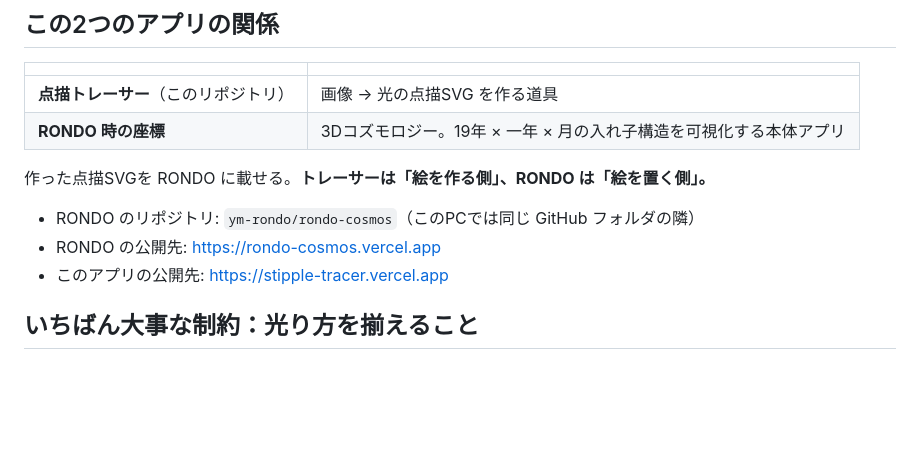
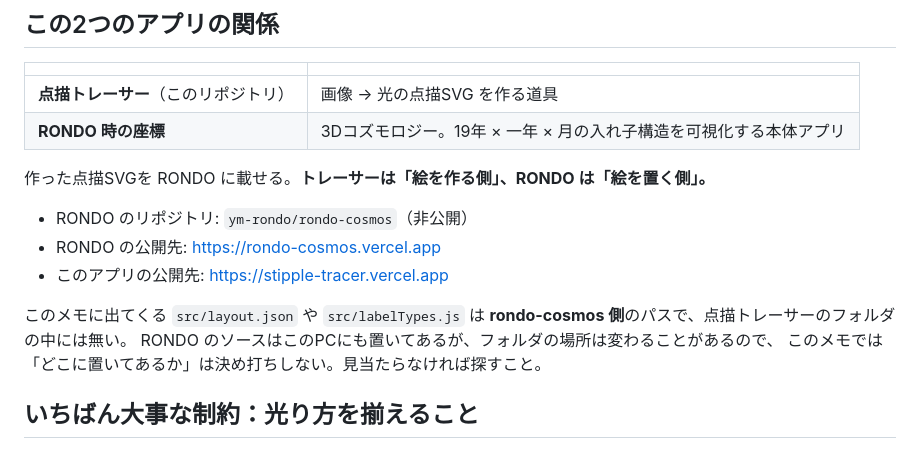
Before and after one commit to ym-rondo/stipple-tracer, a Markdown page: RONDO連携メモ.md, the part around the change. GitHub-like rendering; blank space fills up the shorter version.

```diff
--- a/RONDO連携メモ.md
+++ b/RONDO連携メモ.md
@@ -14,9 +14,14 @@
 
 作った点描SVGを RONDO に載せる。**トレーサーは「絵を作る側」、RONDO は「絵を置く側」。**
 
-- RONDO のリポジトリ: `ym-rondo/rondo-cosmos`（このPCでは同じ GitHub フォルダの隣）
+- RONDO のリポジトリ: `ym-rondo/rondo-cosmos`（非公開）
 - RONDO の公開先: https://rondo-cosmos.vercel.app
 - このアプリの公開先: https://stipple-tracer.vercel.app
+
+このメモに出てくる `src/layout.json` や `src/labelTypes.js` は
+**rondo-cosmos 側**のパスで、点描トレーサーのフォルダの中には無い。
+RONDO のソースはこのPCにも置いてあるが、フォルダの場所は変わることがあるので、
+このメモでは「どこに置いてあるか」は決め打ちしない。見当たらなければ探すこと。
 
 ## いちばん大事な制約：光り方を揃えること
 
```
Also changed, not shown: CLAUDE.md (added, +39 -0 lines), README.md (+33 -0 lines).
